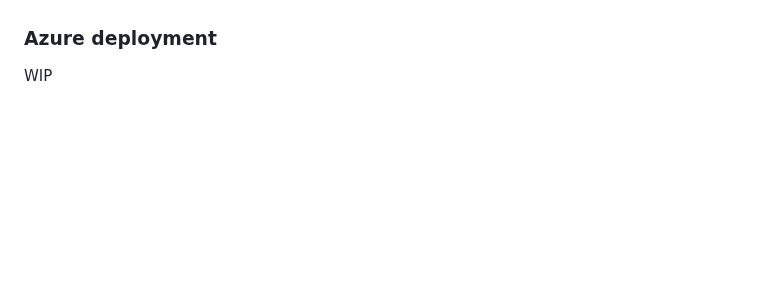
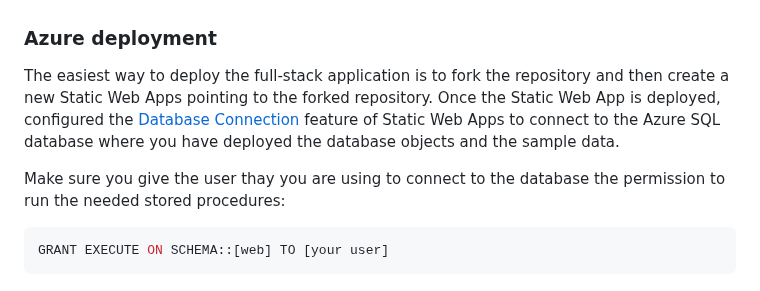
Before and after one commit to yorek/azure-sql-db-ai-samples-search, a Markdown page: README.MD, the part around the change. Rendered like a GitHub page; blank space fills up the shorter version.

````diff
--- a/README.MD
+++ b/README.MD
@@ -89,4 +89,10 @@ Data API builder may take a few seconds to run if you are using Azure SQL and En
 
 ### Azure deployment
 
-WIP
+The easiest way to deploy the full-stack application is to fork the repository and then create a new Static Web Apps pointing to the forked repository. Once the Static Web App is deployed, configured the [Database Connection](https://learn.microsoft.com/en-us/azure/static-web-apps/database-overview) feature of Static Web Apps to connect to the Azure SQL database where you have deployed the database objects and the sample data.
+
+Make sure you give the user thay you are using to connect to the database the permission to run the needed stored procedures:
+
+```sql
+GRANT EXECUTE ON SCHEMA::[web] TO [your user]
+```
````
